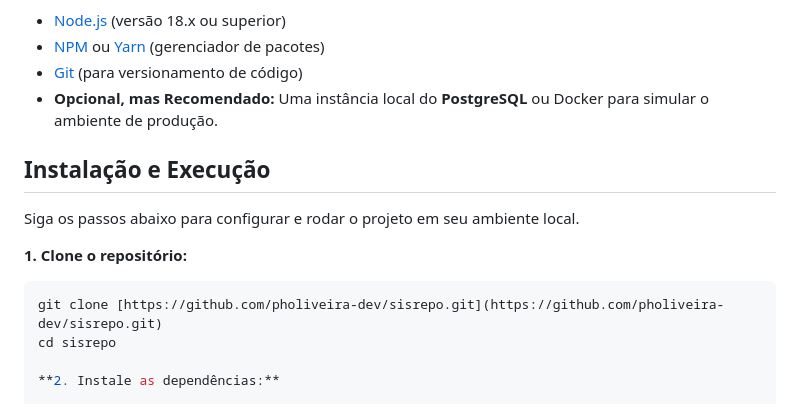
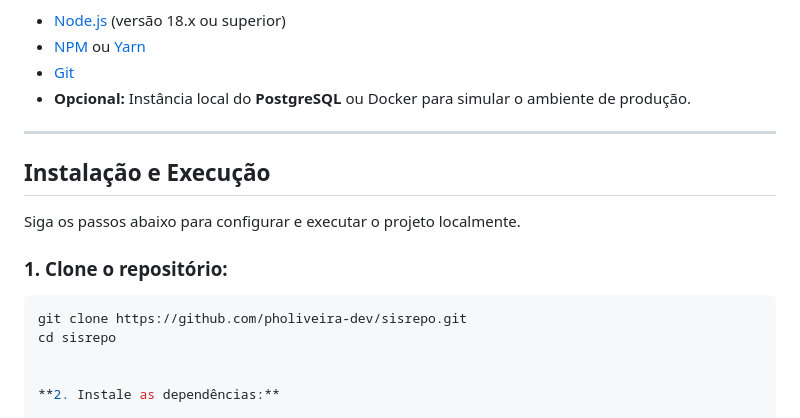
Before and after one commit to pholiveira-dev/sisrepo, a Markdown page: README.md, the part around one of its changes. Drawn GitHub-style.

````diff
--- a/README.md
+++ b/README.md
@@ -51,17 +51,20 @@ Antes de começar, certifique-se de que você tem os seguintes softwares instala
 
 - [Node.js](https://nodejs.org/en/) (versão 18.x ou superior)
-- [NPM](https://www.npmjs.com/) ou [Yarn](https://yarnpkg.com/) (gerenciador de pacotes)
-- [Git](https://git-scm.com/) (para versionamento de código)
-- **Opcional, mas Recomendado:** Uma instância local do **PostgreSQL** ou Docker para simular o ambiente de produção.
+- [NPM](https://www.npmjs.com/) ou [Yarn](https://yarnpkg.com/)
+- [Git](https://git-scm.com/)
+- **Opcional:** Instância local do **PostgreSQL** ou Docker para simular o ambiente de produção.
+
+---
 
 ## Instalação e Execução
 
-Siga os passos abaixo para configurar e rodar o projeto em seu ambiente local.
+Siga os passos abaixo para configurar e executar o projeto localmente.
 
-**1. Clone o repositório:**
+### 1. Clone o repositório:
 ```bash
-git clone [https://github.com/pholiveira-dev/sisrepo.git](https://github.com/pholiveira-dev/sisrepo.git)
+git clone https://github.com/pholiveira-dev/sisrepo.git
 cd sisrepo
+
 
 **2. Instale as dependências:**
 
````
Also changed, not shown: other parts of README.md (+32 -32 lines).
